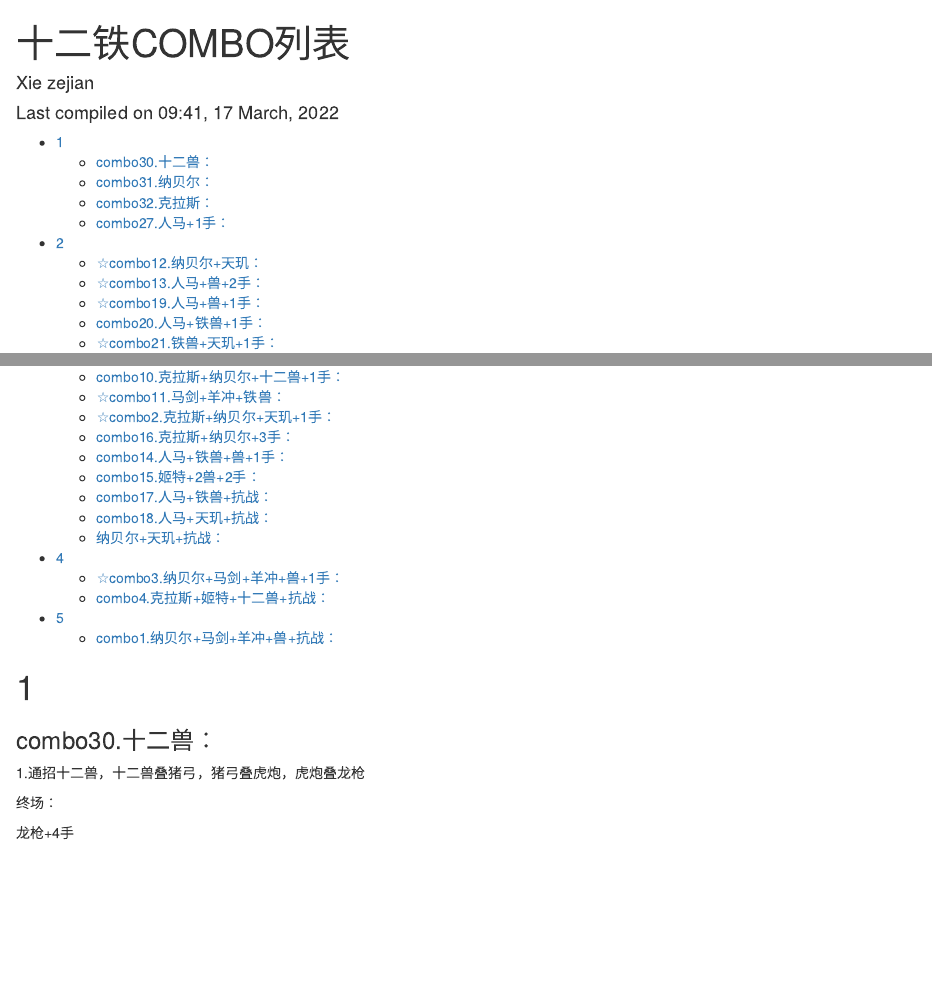
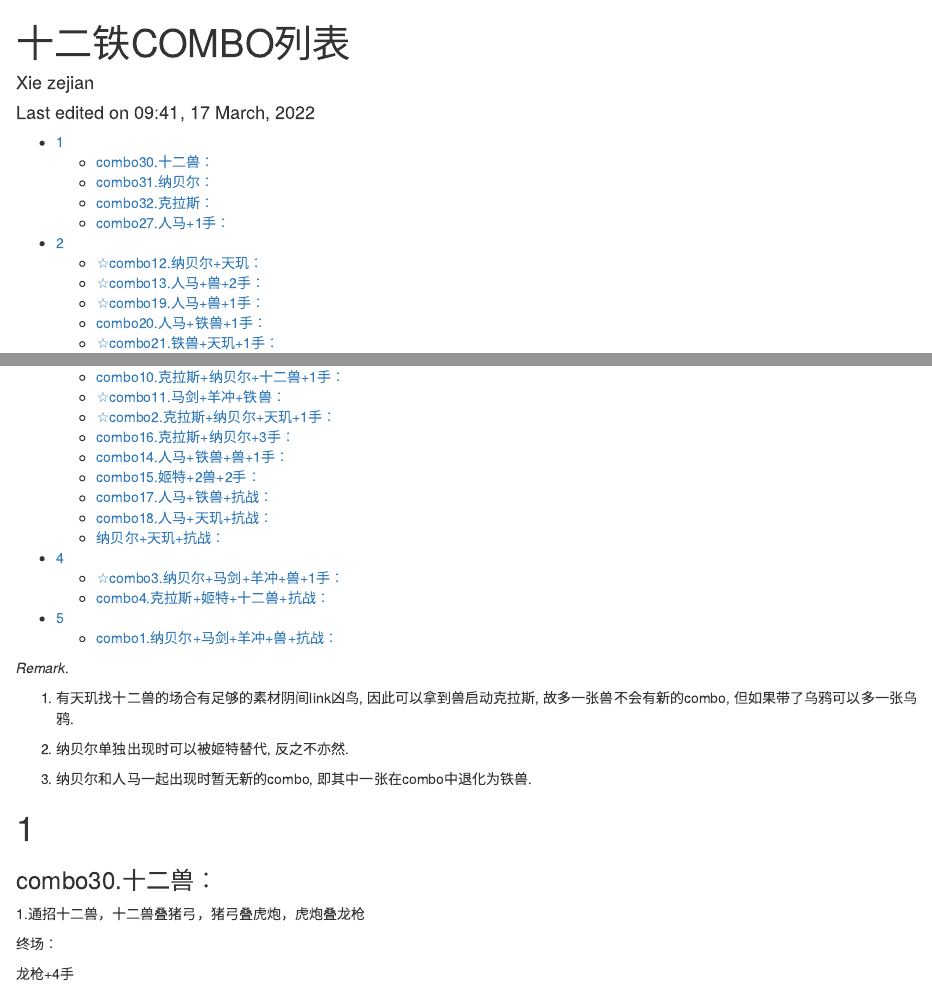
Before and after one commit to fecet/zoodiac-tri-brigade-combos, an R Markdown document (index.rmd): the page in a window 1100 px wide, from its top, and a second part further down, joined at a grey line. Rendered offline with R 4.5, knitr and Pandoc, with nearby package versions.

Commit message:
增加前言

```diff
--- a/index.rmd
+++ b/index.rmd
@@ -2,7 +2,7 @@
 title: 十二铁COMBO列表
 author:
   - Xie zejian
-date: "Last compiled on `r format(Sys.time(), '%H:%M, %d %B, %Y')`"
+date: "Last edited on `r format(Sys.time(), '%H:%M, %d %B, %Y')`"
 output:
   bookdown::html_document2:
     toc: true
@@ -10,6 +10,20 @@ output:
     keep_tex: true
     number_sections: false
 ---
+
+
+::: {.remark}
+
+<br>
+
+1. 有天玑找十二兽的场合有足够的素材阴间link凶鸟, 因此可以拿到兽启动克拉斯, 故多一张兽不会有新的combo, 但如果带了乌鸦可以多一张乌鸦.
+
+1. 纳贝尔单独出现时可以被姬特替代, 反之不亦然.
+
+1. 纳贝尔和人马一起出现时暂无新的combo, 即其中一张在combo中退化为铁兽.
+
+:::
+
 
 # 1
 
```
Also changed, not shown: README.md (added), index.html.
